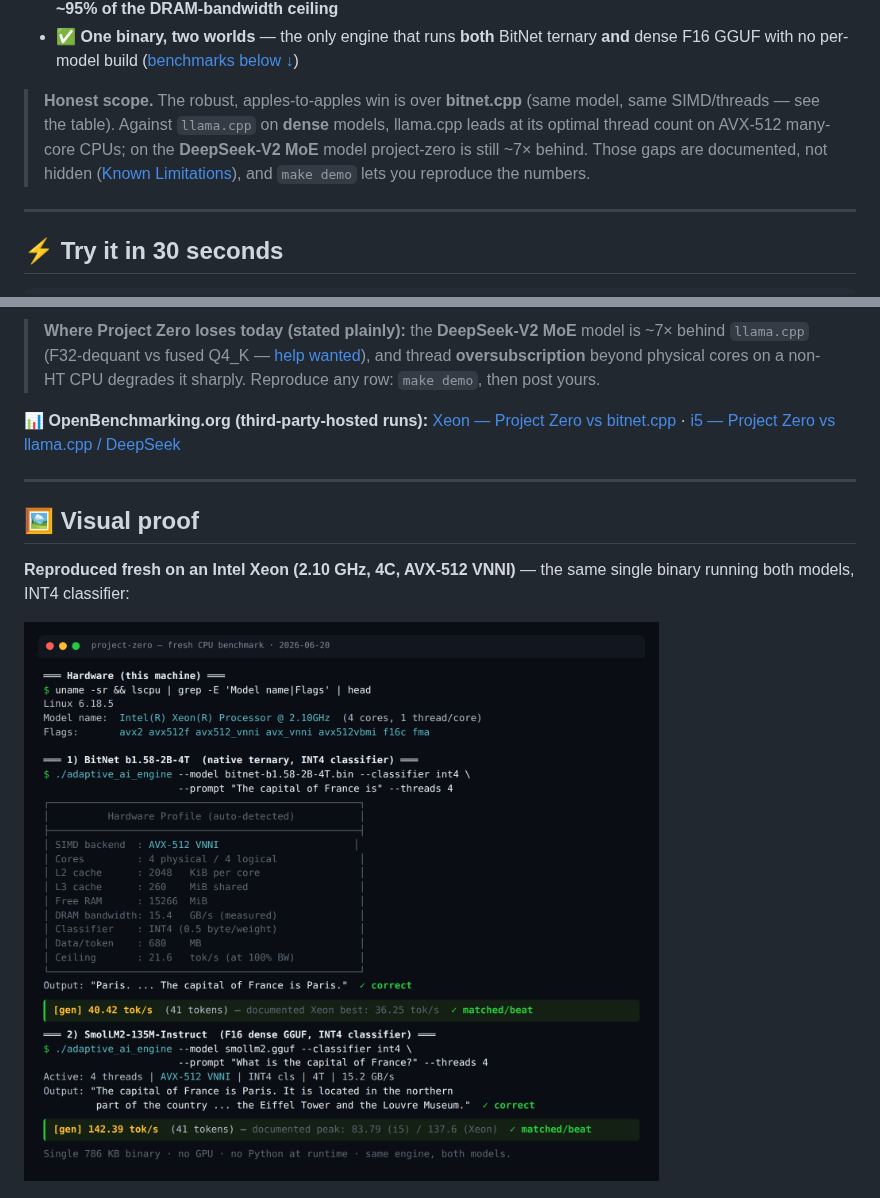
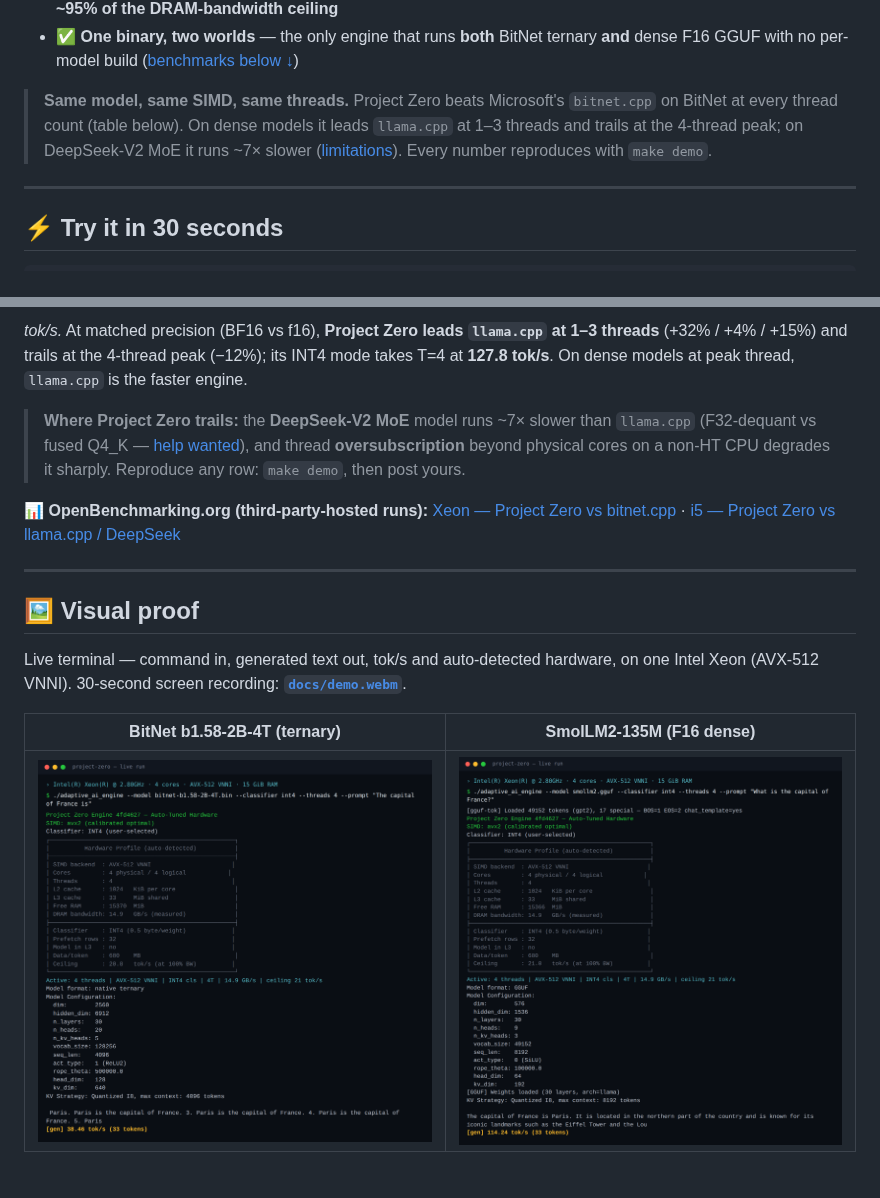
Before and after one commit to shifulegend/project-zero, a Markdown page: README.md, 2 parts joined by grey strips. Drawn GitHub-style; pictures changed too: docs/tty_bitnet.png (added), docs/tty_smollm2.png (added).

```diff
--- a/README.md
+++ b/README.md
@@ -17,11 +17,10 @@ binary** — no GPU, no Python, no ML framework.
 - ✅ **Faster than `bitnet.cpp` on BitNet** — **1.80×** on Xeon (and ahead at *every* thread count in fresh tests), at **~95% of the DRAM-bandwidth ceiling**
 - ✅ **One binary, two worlds** — the only engine that runs **both** BitNet ternary **and** dense F16 GGUF with no per-model build ([benchmarks below ↓](#benchmarks))
 
-> **Honest scope.** The robust, apples-to-apples win is over **bitnet.cpp** (same model,
-> same SIMD/threads — see the table). Against `llama.cpp` on **dense** models, llama.cpp
-> leads at its optimal thread count on AVX-512 many-core CPUs; on the **DeepSeek-V2 MoE**
-> model project-zero is still ~7× behind. Those gaps are documented, not hidden
-> ([Known Limitations](#known-limitations)), and `make demo` lets you reproduce the numbers.
+> **Same model, same SIMD, same threads.** Project Zero beats Microsoft's `bitnet.cpp`
+> on BitNet at every thread count (table below). On dense models it leads `llama.cpp` at
+> 1–3 threads and trails at the 4-thread peak; on DeepSeek-V2 MoE it runs ~7× slower
+> ([limitations](#known-limitations)). Every number reproduces with `make demo`.
 
 ---
 
@@ -90,7 +89,11 @@ wins dense.
 
-> **Where Project Zero loses today (stated plainly):** the **DeepSeek-V2 MoE** model is
-> ~7× behind `llama.cpp` (F32-dequant vs fused Q4_K — [help wanted](#help-wanted)), and
-> thread **oversubscription** beyond physical cores on a non-HT CPU degrades it sharply.
+*tok/s.* At matched precision (BF16 vs f16), **Project Zero leads `llama.cpp` at 1–3
+threads** (+32% / +4% / +15%) and trails at the 4-thread peak (−12%); its INT4 mode takes
+T=4 at **127.8 tok/s**. On dense models at peak thread, `llama.cpp` is the faster engine.
+
+> **Where Project Zero trails:** the **DeepSeek-V2 MoE** model runs ~7× slower than
+> `llama.cpp` (F32-dequant vs fused Q4_K — [help wanted](#help-wanted)), and thread
+> **oversubscription** beyond physical cores on a non-HT CPU degrades it sharply.
 > Reproduce any row: `make demo`, then post yours.
 
 📊 **OpenBenchmarking.org (third-party-hosted runs):**
@@ -101,10 +104,12 @@ wins dense.
 
 ## 🖼 Visual proof
 
-**Reproduced fresh on an Intel Xeon (2.10 GHz, 4C, AVX-512 VNNI)** — the same single
-binary running both models, INT4 classifier:
+Live terminal — command in, generated text out, tok/s and auto-detected hardware,
+on one Intel Xeon (AVX-512 VNNI). 30-second screen recording: **[`docs/demo.webm`](docs/demo.webm)**.
 
-![Fresh CPU benchmark: BitNet 40.42 tok/s, SmolLM2 142.39 tok/s on one Xeon](docs/benchmark_terminal.png)
+| BitNet b1.58-2B-4T (ternary) | SmolLM2-135M (F16 dense) |
+|---|---|
+| ![BitNet live run](docs/tty_bitnet.png) | ![SmolLM2 live run](docs/tty_smollm2.png) |
 
 ![Project Zero throughput vs bitnet.cpp / llama.cpp across optimization steps](docs/performance_chart.png)
 
```
Also changed, not shown: other parts of README.md (+8 -8 lines), docs/ai/decision-log.md (+20 -1 lines), docs/reports/BENCHMARK_REPORT.md (+48 -0 lines), docs/benchmark_bitnet.png (added), docs/benchmark_smollm2.png (added), 1 other file.
